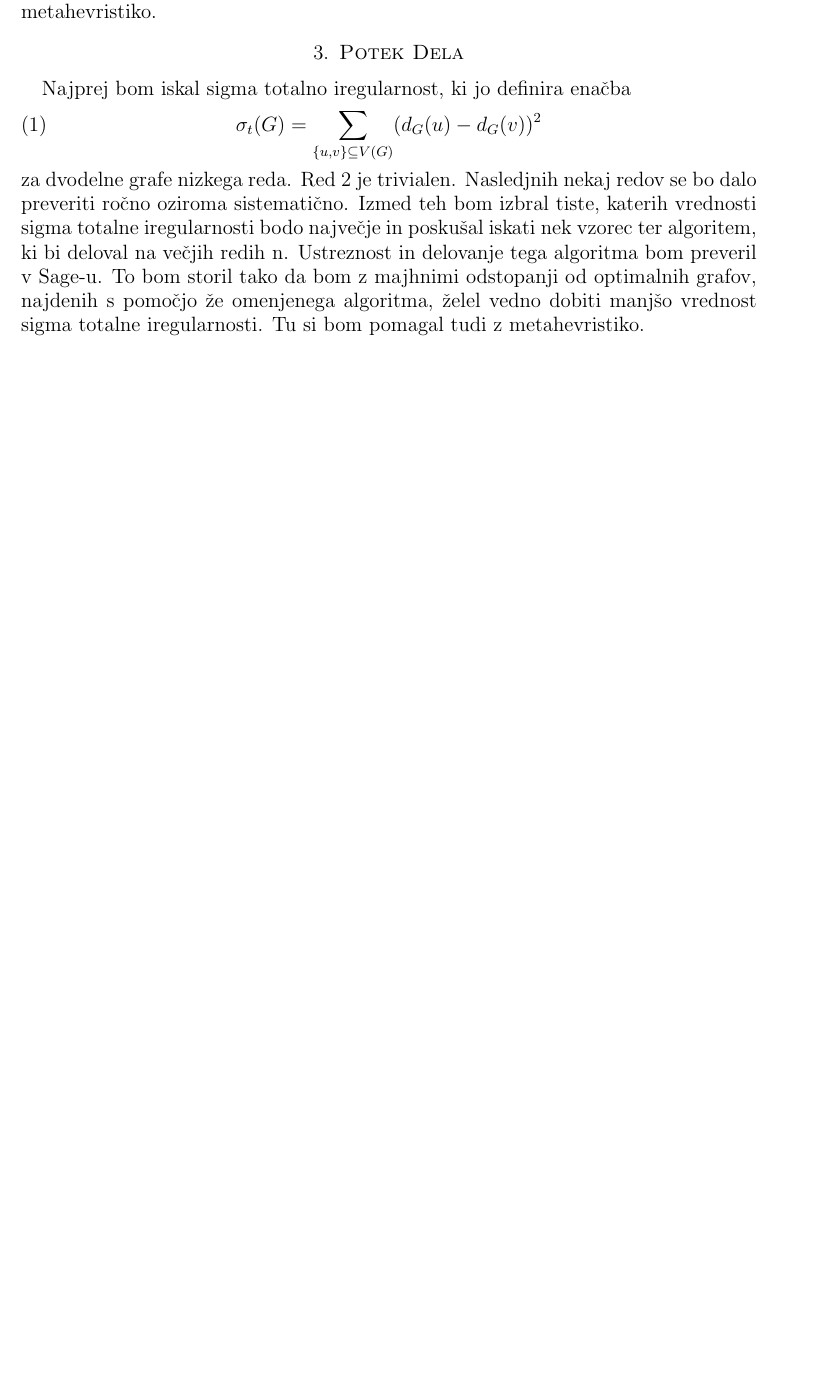
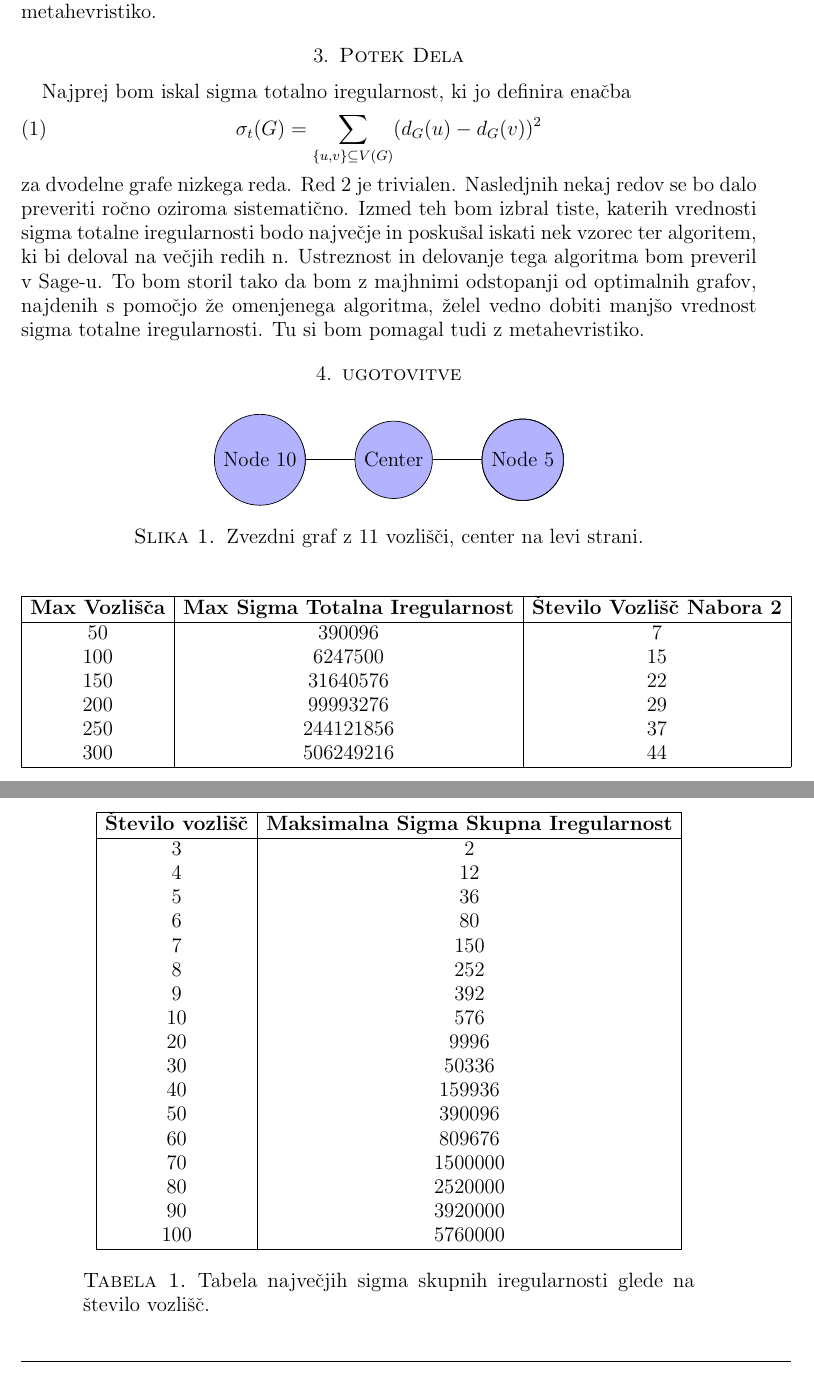
Before and after one commit to zigamazej/FP-projekt, a LaTeX paper (opis/opis.tex): part of page 2 of 2 before the commit and two parts of pages 2 and 3 of 3 after it, the two joined at a grey line, cut so that both start at the same text, the shorter picture padded with empty space. Compiled offline with pdfLaTeX.

Commit message:
koda za izvajanje algoritma in dodajanje opisu

```diff
--- a/opis/opis.tex
+++ b/opis/opis.tex
@@ -10,6 +10,14 @@
 \usepackage{caption}
 \usepackage{lipsum}
 \usepackage{tikz}
+\usepackage{graphicx}
+\usepackage{geometry}
+\usepackage{array}
+\usepackage{tabularx}
+\usepackage{booktabs}
+\usepackage{longtable}
+
+
 
 \usetikzlibrary{graphs}
 \usetikzlibrary{graphs.standard}
@@ -117,3 +125,60 @@ ter algoritem, ki bi deloval na večjih redih n. Ustreznost in delovanje tega al
 To bom storil tako da bom z majhnimi odstopanji od optimalnih grafov, najdenih s pomočjo že omenjenega
 algoritma, želel vedno dobiti manjšo vrednost sigma totalne iregularnosti. Tu si bom pomagal tudi z metahevristiko.
 
+\section{ugotovitve}
+
+
+\begin{table}[h]
+    \centering
+    \begin{tabular}{|c|c|}
+        \hline
+        \textbf{Število vozlišč} & \textbf{Maksimalna Sigma Skupna Iregularnost} \\
+        \hline
+        3 & 2 \\
+        4 & 12 \\
+        5 & 36 \\
+        6 & 80 \\
+        7 & 150 \\
+        8 & 252 \\
+        9 & 392 \\
+        10 & 576 \\
+        20 & 9996 \\
+        30 & 50336 \\
+        40 & 159936 \\
+        50 & 390096 \\
+        60 & 809676 \\
+        70 & 1500000 \\
+        80 & 2520000 \\
+        90 & 3920000 \\
+        100 & 5760000 \\
+        \hline
+    \end{tabular}
+    \caption{Tabela največjih sigma skupnih iregularnosti glede na število vozlišč.}
+    \label{tab:tabela_sigma_skupnih}
+\end{table}
+
+\usetikzlibrary{positioning}
+
+\begin{figure}[h]
+    \centering
+    \begin{tikzpicture}[scale=0.8, node distance=1cm]
+        % Central node
+        \node[circle, draw, fill=blue!30, minimum size=0.4cm] (center) {Center};
+
+        % Other nodes on the right
+        \foreach \i in {1, ..., 5}
+            \node[circle, draw, fill=blue!30, minimum size=0.4cm, right=of center] (right\i) {Node \i};
+
+        % Other nodes on the left
+        \foreach \i in {6, ..., 10}
+            \node[circle, draw, fill=blue!30, minimum size=0.4cm, left=of center] (left\i) {Node \i};
+
+        % Edges from center to other nodes
+        \foreach \i in {1, ..., 5}
+            \draw (center) -- (right\i);
+
+        % Edges from other nodes to center
+        \foreach \i in {6, ..., 10}
+            \draw (left\i) -- (center);
+    \end{tikzpicture}
+    \caption{Zvezdni graf z 11 vozlišči, center na levi strani.}
@@ -120 +189,19 @@ algoritma, želel vedno dobiti manjšo vrednost sigma totalne iregularnosti. Tu
+    \begin{longtable}{|c|c|c|}
+        \hline
+        \textbf{Max Vozlišča} & \textbf{Max Sigma Totalna Iregularnost} & \textbf{Število Vozlišč Nabora 2} \\
+        \hline
+        50  & 390096  & 7  \\
+        100 & 6247500 & 15  \\
+        150 & 31640576 & 22 \\
+        200 & 99993276 & 29 \\
+        250 & 244121856 & 37 \\
+        300 & 506249216 & 44 \\
+        \hline
+    \end{longtable}
+\end{center}
+
+
+
+
+
 \end{document}
```
Also changed, not shown: opis/opis.pdf, opis/opis.tex (4 more changed lines), 8 other files.
